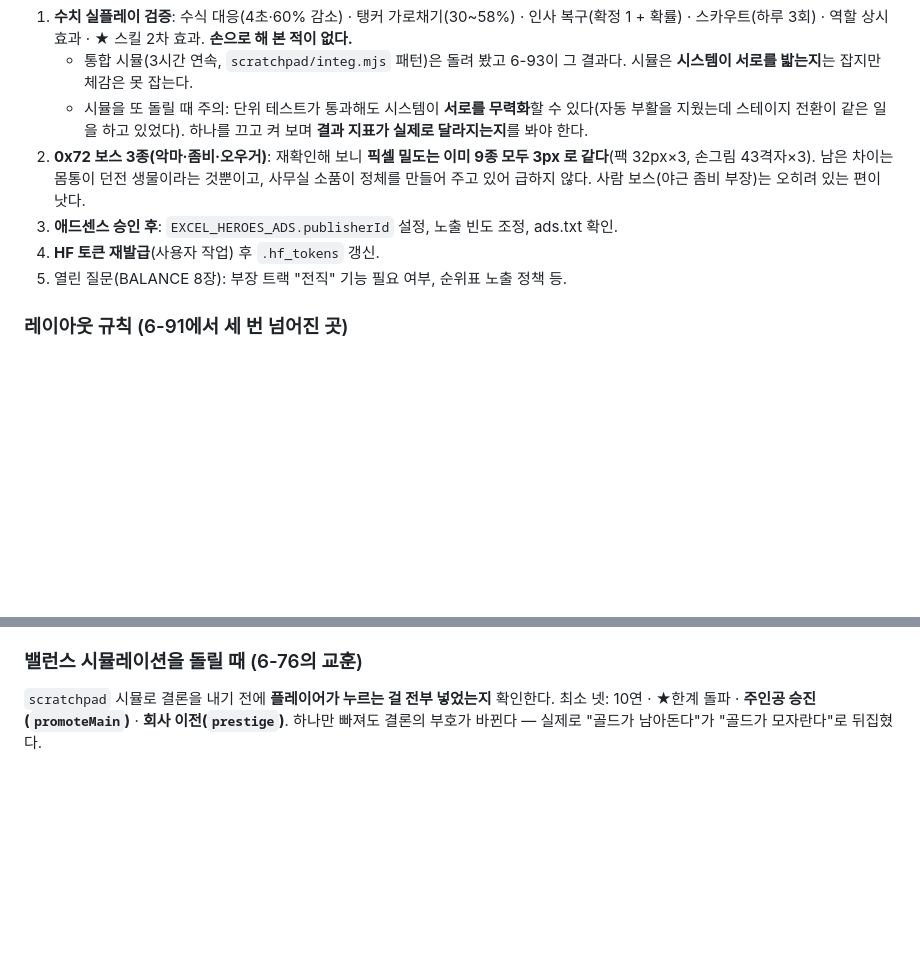
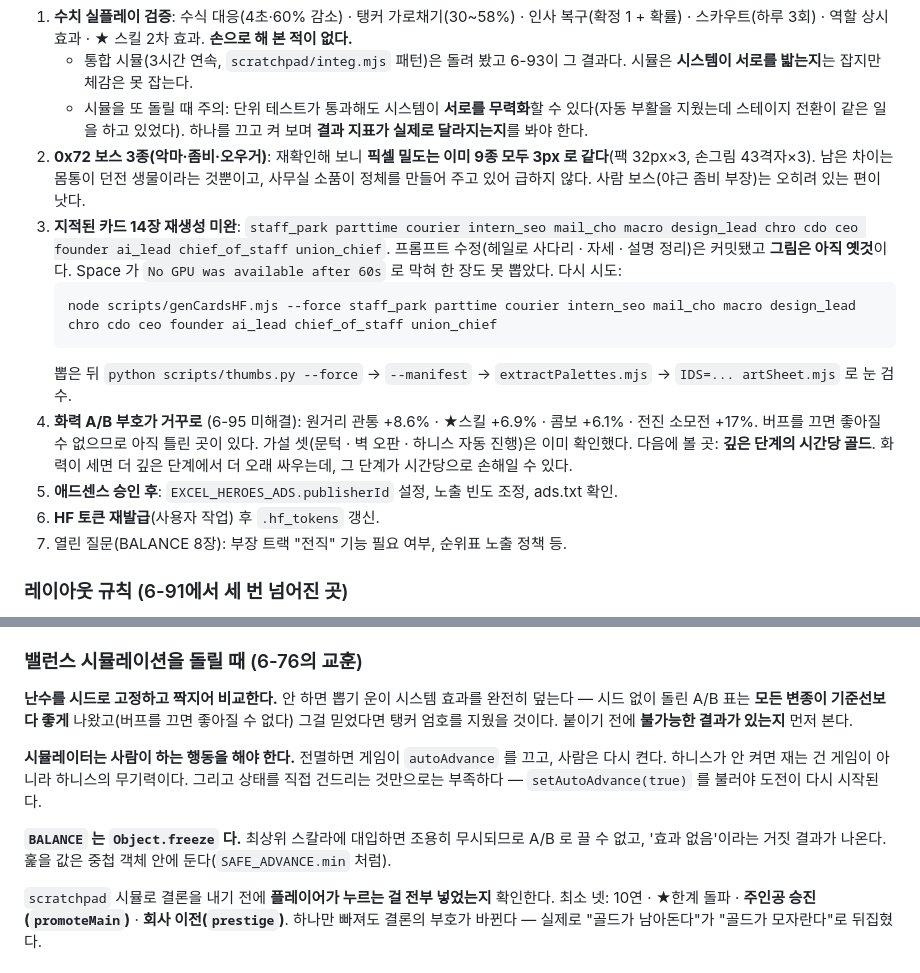
Before and after one commit to weaall/excel-heros, a Markdown page: docs/HANDOFF.md, 2 parts joined by grey strips. Rendered like a GitHub page; blank space fills up the shorter version.

Commit message:
Refresh the task list with what is unfinished and the five rules this pass cost
The 14 flagged illustrations are not redrawn — the prompt work is committed but the Space had no
GPU for a single image, so the task list now carries the exact command and the review steps.

Also recorded: the inverted damage rows that three hypotheses did not explain, and where to look
next; that a simulation has to do what a player does, because the harness never switched
auto-advance back on after a wipe; that BALANCE is frozen, so anything you want to sweep has to
live in a nested object; that nothing but the halo goes above the head; and that a regex written
through an edit script needs its \b escaped, or the file gets a literal backspace byte and the
pattern silently matches nothing.

Co-Authored-By: Claude Opus 5 <noreply@anthropic.com>

````diff
--- a/docs/HANDOFF.md
+++ b/docs/HANDOFF.md
@@ -62,9 +62,15 @@ Excel 문서로 위장한 방치형 픽셀 RPG + 가챠. **55명 영웅(D~S) +
    - 통합 시뮬(3시간 연속, `scratchpad/integ.mjs` 패턴)은 돌려 봤고 6-93이 그 결과다. 시뮬은 **시스템이 서로를 밟는지**는 잡지만 체감은 못 잡는다.
    - 시뮬을 또 돌릴 때 주의: 단위 테스트가 통과해도 시스템이 **서로를 무력화**할 수 있다(자동 부활을 지웠는데 스테이지 전환이 같은 일을 하고 있었다). 하나를 끄고 켜 보며 **결과 지표가 실제로 달라지는지**를 봐야 한다.
 2. **0x72 보스 3종(악마·좀비·오우거)**: 재확인해 보니 **픽셀 밀도는 이미 9종 모두 3px 로 같다**(팩 32px×3, 손그림 43격자×3). 남은 차이는 몸통이 던전 생물이라는 것뿐이고, 사무실 소품이 정체를 만들어 주고 있어 급하지 않다. 사람 보스(야근 좀비 부장)는 오히려 있는 편이 낫다.
-3. **애드센스 승인 후**: `EXCEL_HEROES_ADS.publisherId` 설정, 노출 빈도 조정, ads.txt 확인.
-4. **HF 토큰 재발급**(사용자 작업) 후 `.hf_tokens` 갱신.
-5. 열린 질문(BALANCE 8장): 부장 트랙 "전직" 기능 필요 여부, 순위표 노출 정책 등.
+3. **지적된 카드 14장 재생성 미완**: `staff_park parttime courier intern_seo mail_cho macro design_lead chro cdo ceo founder ai_lead chief_of_staff union_chief`. 프롬프트 수정(헤일로 사다리 · 자세 · 설명 정리)은 커밋됐고 **그림은 아직 옛것**이다. Space 가 `No GPU was available after 60s` 로 막혀 한 장도 못 뽑았다. 다시 시도:
+   ```
+   node scripts/genCardsHF.mjs --force staff_park parttime courier intern_seo mail_cho macro design_lead chro cdo ceo founder ai_lead chief_of_staff union_chief
+   ```
+   뽑은 뒤 `python scripts/thumbs.py --force` → `--manifest` → `extractPalettes.mjs` → `IDS=... artSheet.mjs` 로 눈 검수.
+4. **화력 A/B 부호가 거꾸로** (6-95 미해결): 원거리 관통 +8.6% · ★스킬 +6.9% · 콤보 +6.1% · 전진 소모전 +17%. 버프를 끄면 좋아질 수 없으므로 아직 틀린 곳이 있다. 가설 셋(문턱 · 벽 오판 · 하니스 자동 진행)은 이미 확인했다. 다음에 볼 곳: **깊은 단계의 시간당 골드**. 화력이 세면 더 깊은 단계에서 더 오래 싸우는데, 그 단계가 시간당으로 손해일 수 있다.
+5. **애드센스 승인 후**: `EXCEL_HEROES_ADS.publisherId` 설정, 노출 빈도 조정, ads.txt 확인.
+6. **HF 토큰 재발급**(사용자 작업) 후 `.hf_tokens` 갱신.
+7. 열린 질문(BALANCE 8장): 부장 트랙 "전직" 기능 필요 여부, 순위표 노출 정책 등.
 
 ### 레이아웃 규칙 (6-91에서 세 번 넘어진 곳)
 - **세로 스크롤바가 가로 스크롤바를 만든다.** 스크롤 컨테이너 안의 표는 `table-layout: fixed`, 컨테이너는 `overflow-x: hidden` + `scrollbar-gutter: stable`.
@@ -81,5 +92,11 @@ Excel 문서로 위장한 방치형 픽셀 RPG + 가챠. **55명 영웅(D~S) +
 
 ### 밸런스 시뮬레이션을 돌릴 때 (6-76의 교훈)
+**난수를 시드로 고정하고 짝지어 비교한다.** 안 하면 뽑기 운이 시스템 효과를 완전히 덮는다 — 시드 없이 돌린 A/B 표는 **모든 변종이 기준선보다 좋게** 나왔고(버프를 끄면 좋아질 수 없다) 그걸 믿었다면 탱커 엄호를 지웠을 것이다. 붙이기 전에 **불가능한 결과가 있는지** 먼저 본다.
+
+**시뮬레이터는 사람이 하는 행동을 해야 한다.** 전멸하면 게임이 `autoAdvance` 를 끄고, 사람은 다시 켠다. 하니스가 안 켜면 재는 건 게임이 아니라 하니스의 무기력이다. 그리고 상태를 직접 건드리는 것만으로는 부족하다 — `setAutoAdvance(true)` 를 불러야 도전이 다시 시작된다.
+
+**`BALANCE` 는 `Object.freeze` 다.** 최상위 스칼라에 대입하면 조용히 무시되므로 A/B 로 끌 수 없고, '효과 없음'이라는 거짓 결과가 나온다. 훑을 값은 중첩 객체 안에 둔다(`SAFE_ADVANCE.min` 처럼).
+
 `scratchpad` 시뮬로 결론을 내기 전에 **플레이어가 누르는 걸 전부 넣었는지** 확인한다. 최소 넷: 10연 · ★한계 돌파 · **주인공 승진(`promoteMain`)** · **회사 이전(`prestige`)**. 하나만 빠져도 결론의 부호가 바뀐다 — 실제로 "골드가 남아돈다"가 "골드가 모자란다"로 뒤집혔다.
 
 ## 6. 검증 루틴
````
Also changed, not shown: other parts of docs/HANDOFF.md (+5 -0 lines).
